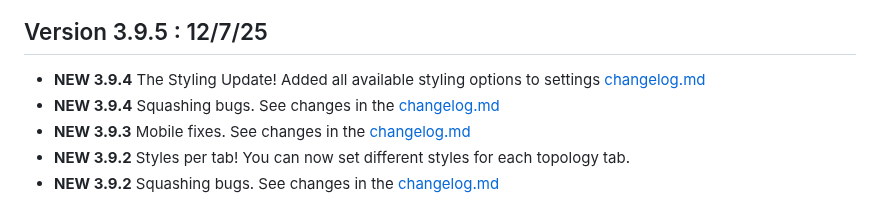
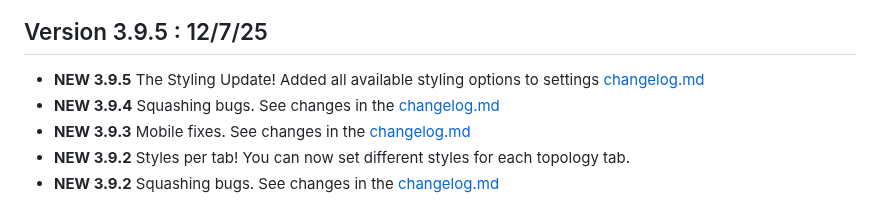
Before and after one commit to gelatinescreams/gelatinescreams.github.io, a Markdown page: README.md, the part around the change. Drawn GitHub-style.

Commit message:
typo
typo

```diff
--- a/README.md
+++ b/README.md
@@ -15,7 +15,7 @@ A fully self contained topology builder that runs anywhere as a single standalon
 
 ## Version 3.9.5 : 12/7/25
 
-* **NEW 3.9.4** The Styling Update! Added all available styling options to settings [changelog.md](changelog.md)
+* **NEW 3.9.5** The Styling Update! Added all available styling options to settings [changelog.md](changelog.md)
 * **NEW 3.9.4** Squashing bugs. See changes in the [changelog.md](changelog.md)
 * **NEW 3.9.3** Mobile fixes. See changes in the [changelog.md](changelog.md)
 * **NEW 3.9.2** Styles per tab! You can now set different styles for each topology tab.
```
